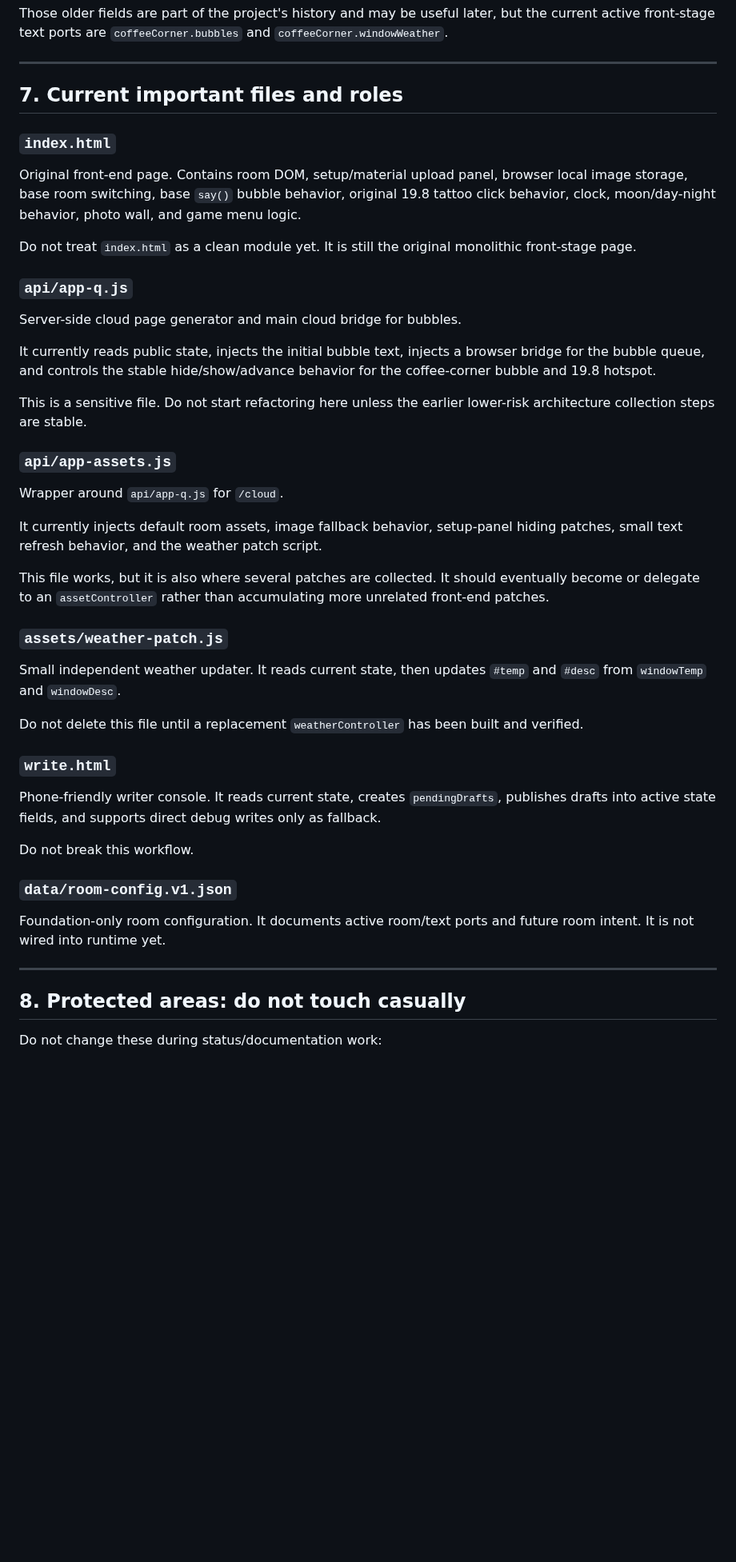
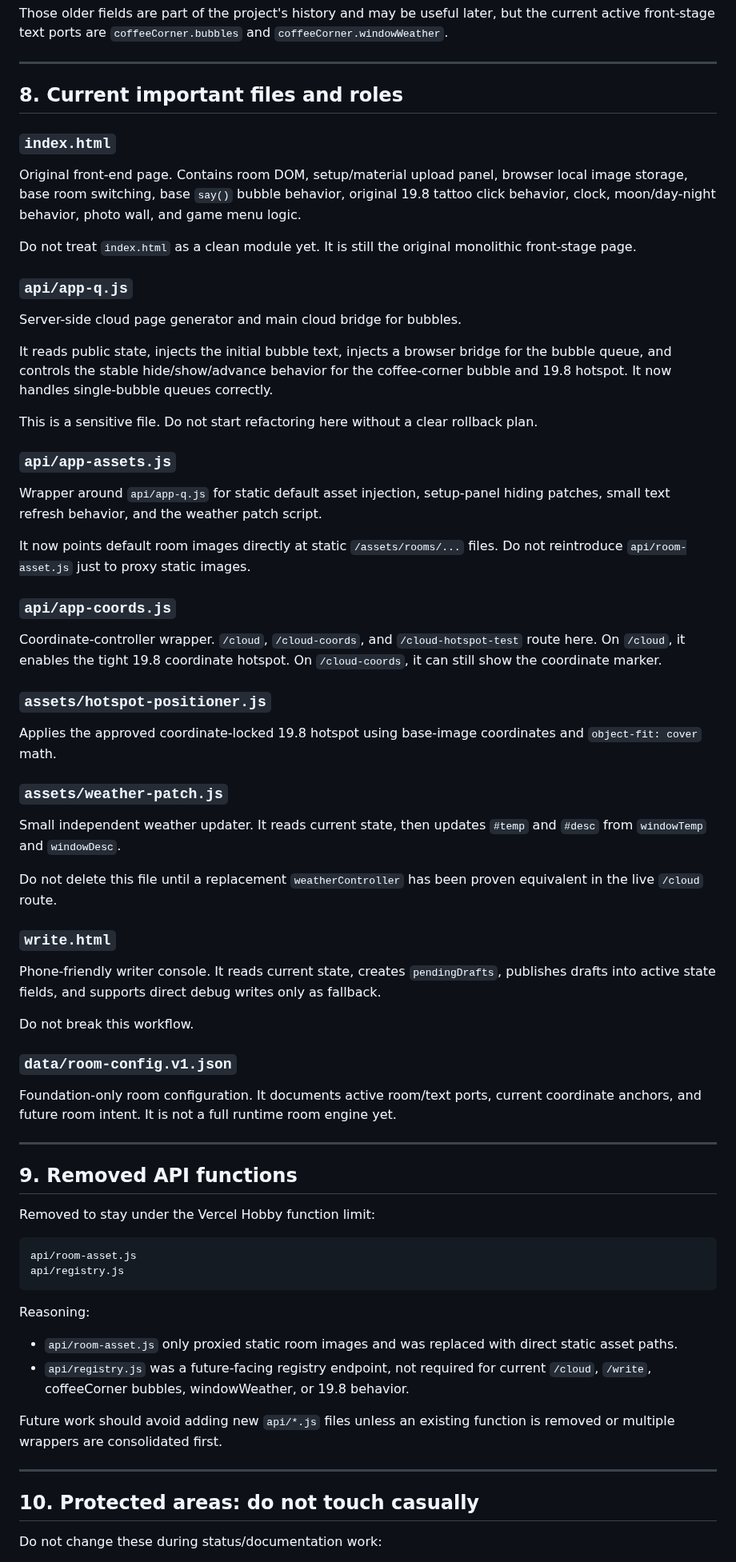
Before and after one commit to vicky81wu-ai/kitten_nest_lab, a Markdown page: PROJECT_STATUS.md, the part around one of its changes. Shown at 80% size. GitHub-like rendering; blank space fills up the shorter version.

````diff
--- a/PROJECT_STATUS.md
+++ b/PROJECT_STATUS.md
@@ -161,7 +196,7 @@ Those older fields are part of the project's history and may be useful later, bu
 
 ---
 
-## 7. Current important files and roles
+## 8. Current important files and roles
 
 ### `index.html`
 
@@ -173,23 +208,29 @@ Do not treat `index.html` as a clean module yet. It is still the original monoli
 
 Server-side cloud page generator and main cloud bridge for bubbles.
 
-It currently reads public state, injects the initial bubble text, injects a browser bridge for the bubble queue, and controls the stable hide/show/advance behavior for the coffee-corner bubble and 19.8 hotspot.
+It reads public state, injects the initial bubble text, injects a browser bridge for the bubble queue, and controls the stable hide/show/advance behavior for the coffee-corner bubble and 19.8 hotspot. It now handles single-bubble queues correctly.
 
-This is a sensitive file. Do not start refactoring here unless the earlier lower-risk architecture collection steps are stable.
+This is a sensitive file. Do not start refactoring here without a clear rollback plan.
 
 ### `api/app-assets.js`
 
-Wrapper around `api/app-q.js` for `/cloud`.
+Wrapper around `api/app-q.js` for static default asset injection, setup-panel hiding patches, small text refresh behavior, and the weather patch script.
 
-It currently injects default room assets, image fallback behavior, setup-panel hiding patches, small text refresh behavior, and the weather patch script.
+It now points default room images directly at static `/assets/rooms/...` files. Do not reintroduce `api/room-asset.js` just to proxy static images.
 
-This file works, but it is also where several patches are collected. It should eventually become or delegate to an `assetController` rather than accumulating more unrelated front-end patches.
+### `api/app-coords.js`
+
+Coordinate-controller wrapper. `/cloud`, `/cloud-coords`, and `/cloud-hotspot-test` route here. On `/cloud`, it enables the tight 19.8 coordinate hotspot. On `/cloud-coords`, it can still show the coordinate marker.
+
+### `assets/hotspot-positioner.js`
+
+Applies the approved coordinate-locked 19.8 hotspot using base-image coordinates and `object-fit: cover` math.
 
 ### `assets/weather-patch.js`
 
 Small independent weather updater. It reads current state, then updates `#temp` and `#desc` from `windowTemp` and `windowDesc`.
 
-Do not delete this file until a replacement `weatherController` has been built and verified.
+Do not delete this file until a replacement `weatherController` has been proven equivalent in the live `/cloud` route.
 
 ### `write.html`
 
@@ -199,11 +240,29 @@ Do not break this workflow.
 
 ### `data/room-config.v1.json`
 
-Foundation-only room configuration. It documents active room/text ports and future room intent. It is not wired into runtime yet.
+Foundation-only room configuration. It documents active room/text ports, current coordinate anchors, and future room intent. It is not a full runtime room engine yet.
 
 ---
 
-## 8. Protected areas: do not touch casually
+## 9. Removed API functions
+
+Removed to stay under the Vercel Hobby function limit:
+
+```text
+api/room-asset.js
+api/registry.js
+```
+
+Reasoning:
+
+- `api/room-asset.js` only proxied static room images and was replaced with direct static asset paths.
+- `api/registry.js` was a future-facing registry endpoint, not required for current `/cloud`, `/write`, coffeeCorner bubbles, windowWeather, or 19.8 behavior.
+
+Future work should avoid adding new `api/*.js` files unless an existing function is removed or multiple wrappers are consolidated first.
+
+---
+
+## 10. Protected areas: do not touch casually
 
 Do not change these during status/documentation work:
 
````
Also changed, not shown: other parts of PROJECT_STATUS.md (+75 -91 lines).
